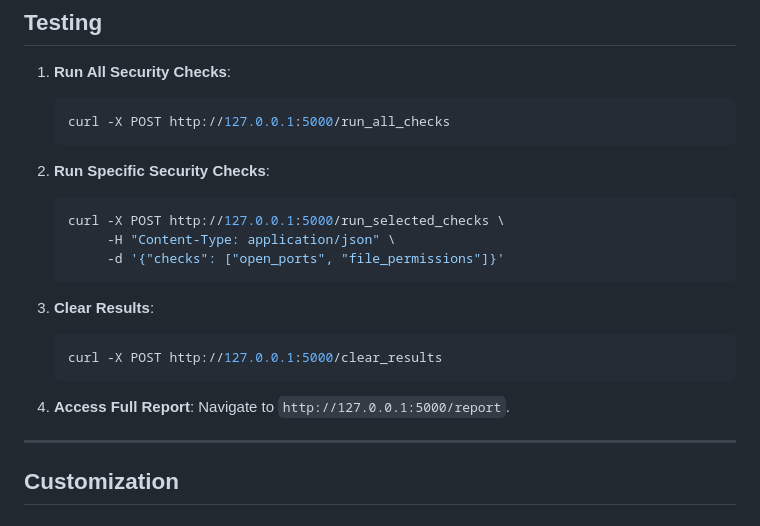
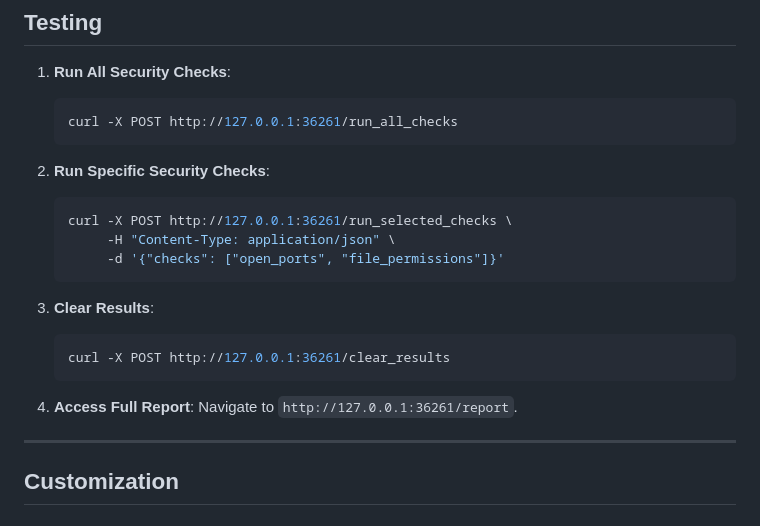
Before and after one commit to YastrebX/LinuxVulnChecker, a Markdown page: README.md, the part around the change. GitHub-like rendering.

Commit message:
Update README.md
fix mistakes with ports

````diff
--- a/README.md
+++ b/README.md
@@ -125,23 +125,23 @@ A Python-based web application for auditing the security of Linux systems. This
 
 1. **Run All Security Checks**:
    ```bash
-   curl -X POST http://127.0.0.1:5000/run_all_checks
+   curl -X POST http://127.0.0.1:36261/run_all_checks
    ```
 
 2. **Run Specific Security Checks**:
    ```bash
-   curl -X POST http://127.0.0.1:5000/run_selected_checks \
+   curl -X POST http://127.0.0.1:36261/run_selected_checks \
         -H "Content-Type: application/json" \
         -d '{"checks": ["open_ports", "file_permissions"]}'
    ```
 
 3. **Clear Results**:
    ```bash
-   curl -X POST http://127.0.0.1:5000/clear_results
+   curl -X POST http://127.0.0.1:36261/clear_results
    ```
 
 4. **Access Full Report**:
-   Navigate to `http://127.0.0.1:5000/report`.
+   Navigate to `http://127.0.0.1:36261/report`.
 
 ---
 
````
